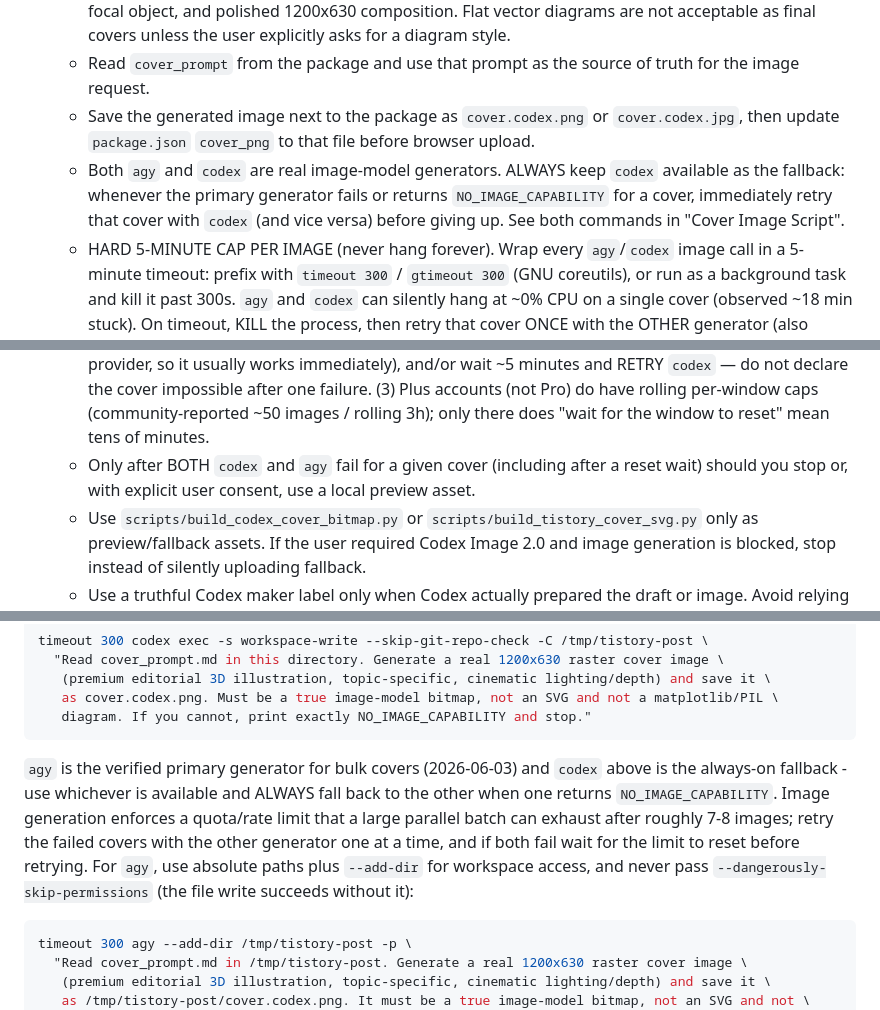
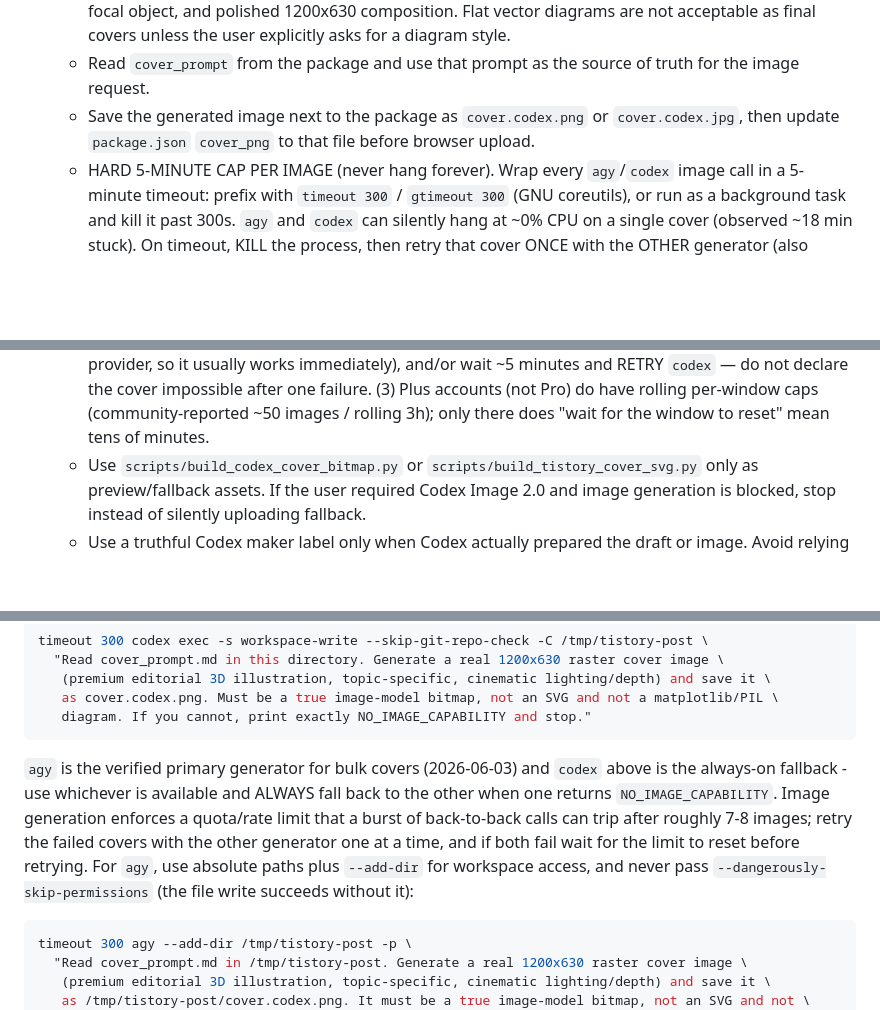
Before and after one commit to cskwork/tistory-blog-poster-skill, a Markdown page: SKILL.md, 3 parts joined by grey strips. Drawn GitHub-style; blank space fills up the shorter version.

````diff
--- a/SKILL.md
+++ b/SKILL.md
@@ -45,11 +44,9 @@ Prefer the Playwright Agent CLI (it attaches to the real browser); use MCP only
    - Prefer true image-model output for the final cover: cinematic lighting, depth, material detail, strong focal object, and polished 1200x630 composition. Flat vector diagrams are not acceptable as final covers unless the user explicitly asks for a diagram style.
    - Read `cover_prompt` from the package and use that prompt as the source of truth for the image request.
    - Save the generated image next to the package as `cover.codex.png` or `cover.codex.jpg`, then update `package.json` `cover_png` to that file before browser upload.
-   - Both `agy` and `codex` are real image-model generators. ALWAYS keep `codex` available as the fallback: whenever the primary generator fails or returns `NO_IMAGE_CAPABILITY` for a cover, immediately retry that cover with `codex` (and vice versa) before giving up. See both commands in "Cover Image Script".
    - HARD 5-MINUTE CAP PER IMAGE (never hang forever). Wrap every `agy`/`codex` image call in a 5-minute timeout: prefix with `timeout 300` / `gtimeout 300` (GNU coreutils), or run as a background task and kill it past 300s. `agy` and `codex` can silently hang at ~0% CPU on a single cover (observed ~18 min stuck). On timeout, KILL the process, then retry that cover ONCE with the OTHER generator (also under `timeout 300`). Do not keep waiting on a stalled generator.
    - `NO_IMAGE_CAPABILITY` from `codex` is USUALLY A TRANSIENT THROTTLE, NOT A DEAD END (verified 2026-06-06). `codex` generates through the OpenAI `gpt-image-2` / "ChatGPT Images 2.0" backend (launched 2026-04-21, compute-heavy "thinking mode"). When it prints `NO_IMAGE_CAPABILITY` it is almost always relaying a short-term rate-limit/fairness throttle that recovers in MINUTES — in one run codex failed at 03:16 and the identical request succeeded at 03:22 (~6 min). It is NOT a capability loss and (on ChatGPT Pro) NOT a plan-quota exhaustion: Pro has no fixed per-image cap; image access is governed by dynamic fairness/stability throttles. The trigger is BURST — firing several image calls in a short window (e.g. a stalled generator plus retries running near-simultaneously) trips the cooldown.
    - Therefore: (1) SERIALIZE cover generation — never run `agy`/`codex` image calls concurrently; one at a time. (2) On `NO_IMAGE_CAPABILITY`/rate-limit, first fall back to the OTHER backend (`agy` uses a separate provider, so it usually works immediately), and/or wait ~5 minutes and RETRY `codex` — do not declare the cover impossible after one failure. (3) Plus accounts (not Pro) do have rolling per-window caps (community-reported ~50 images / rolling 3h); only there does "wait for the window to reset" mean tens of minutes.
-   - Only after BOTH `codex` and `agy` fail for a given cover (including after a reset wait) should you stop or, with explicit user consent, use a local preview asset.
    - Use `scripts/build_codex_cover_bitmap.py` or `scripts/build_tistory_cover_svg.py` only as preview/fallback assets. If the user required Codex Image 2.0 and image generation is blocked, stop instead of silently uploading fallback.
    - Use a truthful Codex maker label only when Codex actually prepared the draft or image. Avoid relying on readable text inside the image; the Tistory title field carries the headline.
    - If Tistory rejects SVG upload, render the SVG to PNG with the available browser or image tooling and upload the PNG.
@@ -110,7 +110,7 @@ timeout 300 codex exec -s workspace-write --skip-git-repo-check -C /tmp/tistory-
    diagram. If you cannot, print exactly NO_IMAGE_CAPABILITY and stop."
 ```
 
-`agy` is the verified primary generator for bulk covers (2026-06-03) and `codex` above is the always-on fallback - use whichever is available and ALWAYS fall back to the other when one returns `NO_IMAGE_CAPABILITY`. Image generation enforces a quota/rate limit that a large parallel batch can exhaust after roughly 7-8 images; retry the failed covers with the other generator one at a time, and if both fail wait for the limit to reset before retrying. For `agy`, use absolute paths plus `--add-dir` for workspace access, and never pass `--dangerously-skip-permissions` (the file write succeeds without it):
+`agy` is the verified primary generator for bulk covers (2026-06-03) and `codex` above is the always-on fallback - use whichever is available and ALWAYS fall back to the other when one returns `NO_IMAGE_CAPABILITY`. Image generation enforces a quota/rate limit that a burst of back-to-back calls can trip after roughly 7-8 images; retry the failed covers with the other generator one at a time, and if both fail wait for the limit to reset before retrying. For `agy`, use absolute paths plus `--add-dir` for workspace access, and never pass `--dangerously-skip-permissions` (the file write succeeds without it):
 
 ```bash
 timeout 300 agy --add-dir /tmp/tistory-post -p \
````
Also changed, not shown: other parts of SKILL.md (+15 -15 lines).
